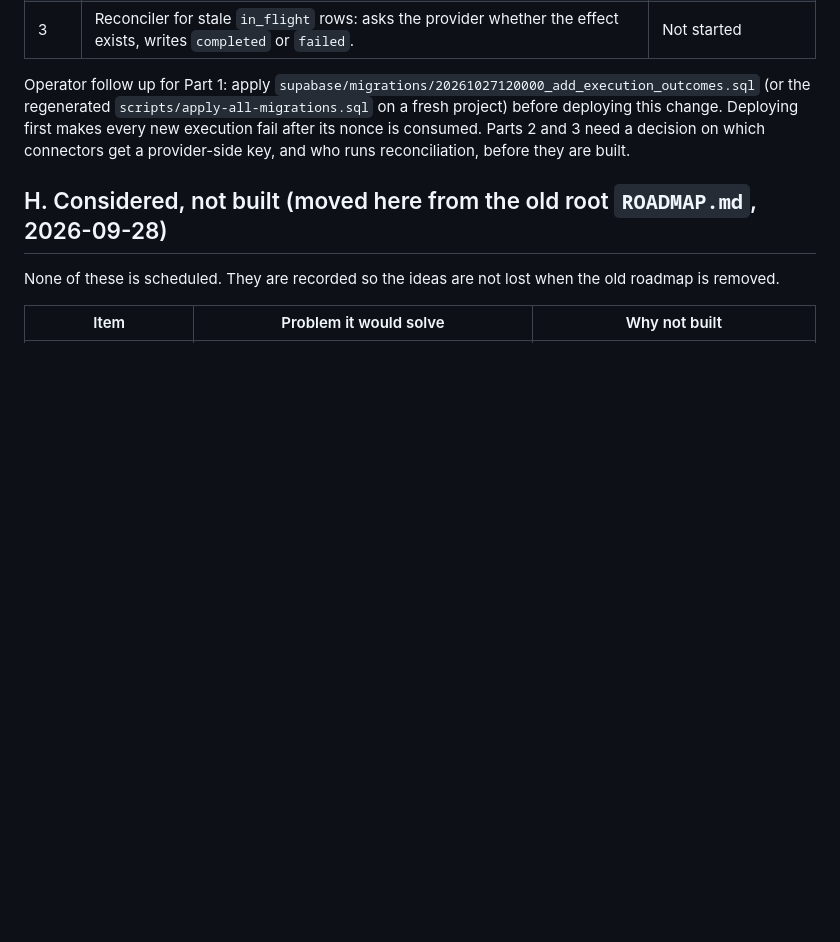
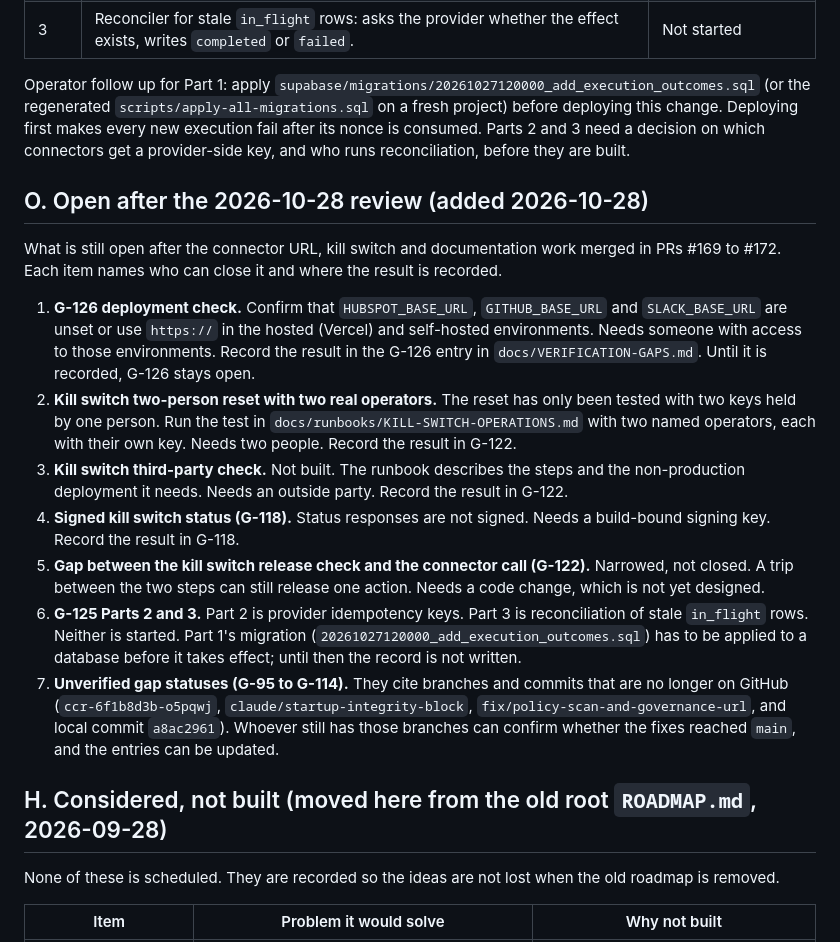
Before and after one commit to pavancharak/parmana-core, a Markdown page: docs/REMAINING-WORK.md, the part around the change. Rendered like a GitHub page; blank space fills up the shorter version.

Commit message:
docs(remaining-work): list the open items after the 2026-10-28 review
Adds section O to REMAINING-WORK.md. It lists what is still open after
PRs #169 to #172: the G-126 deployment check, the kill switch two-person
reset and third-party check, signed kill switch status (G-118), the gap
between the release check and the connector call (G-122), G-125 Parts 2
and 3 and its migration, and the unverified gap statuses G-95 to G-114.
Each item names who can close it and where the result is recorded.

Session: https://claude.ai/code/session_016dzNucGwDbsZZLNCajY8iR
Signed-off-by: Pavan Dev Singh Charak <charak1987@gmail.com>

```diff
--- a/docs/REMAINING-WORK.md
+++ b/docs/REMAINING-WORK.md
@@ -370,6 +370,18 @@ Gap G-125 in `docs/VERIFICATION-GAPS.md`. A consumed nonce whose connector call
 
 Operator follow up for Part 1: apply `supabase/migrations/20261027120000_add_execution_outcomes.sql` (or the regenerated `scripts/apply-all-migrations.sql` on a fresh project) before deploying this change. Deploying first makes every new execution fail after its nonce is consumed. Parts 2 and 3 need a decision on which connectors get a provider-side key, and who runs reconciliation, before they are built.
 
+## O. Open after the 2026-10-28 review (added 2026-10-28)
+
+What is still open after the connector URL, kill switch and documentation work merged in PRs #169 to #172. Each item names who can close it and where the result is recorded.
+
+1. **G-126 deployment check.** Confirm that `HUBSPOT_BASE_URL`, `GITHUB_BASE_URL` and `SLACK_BASE_URL` are unset or use `https://` in the hosted (Vercel) and self-hosted environments. Needs someone with access to those environments. Record the result in the G-126 entry in `docs/VERIFICATION-GAPS.md`. Until it is recorded, G-126 stays open.
+2. **Kill switch two-person reset with two real operators.** The reset has only been tested with two keys held by one person. Run the test in `docs/runbooks/KILL-SWITCH-OPERATIONS.md` with two named operators, each with their own key. Needs two people. Record the result in G-122.
+3. **Kill switch third-party check.** Not built. The runbook describes the steps and the non-production deployment it needs. Needs an outside party. Record the result in G-122.
+4. **Signed kill switch status (G-118).** Status responses are not signed. Needs a build-bound signing key. Record the result in G-118.
+5. **Gap between the kill switch release check and the connector call (G-122).** Narrowed, not closed. A trip between the two steps can still release one action. Needs a code change, which is not yet designed.
+6. **G-125 Parts 2 and 3.** Part 2 is provider idempotency keys. Part 3 is reconciliation of stale `in_flight` rows. Neither is started. Part 1's migration (`20261027120000_add_execution_outcomes.sql`) has to be applied to a database before it takes effect; until then the record is not written.
+7. **Unverified gap statuses (G-95 to G-114).** They cite branches and commits that are no longer on GitHub (`ccr-6f1b8d3b-o5pqwj`, `claude/startup-integrity-block`, `fix/policy-scan-and-governance-url`, and local commit `a8ac2961`). Whoever still has those branches can confirm whether the fixes reached `main`, and the entries can be updated.
+
 ## H. Considered, not built (moved here from the old root `ROADMAP.md`, 2026-09-28)
 
 None of these is scheduled. They are recorded so the ideas are not lost when the old roadmap is removed.
```
